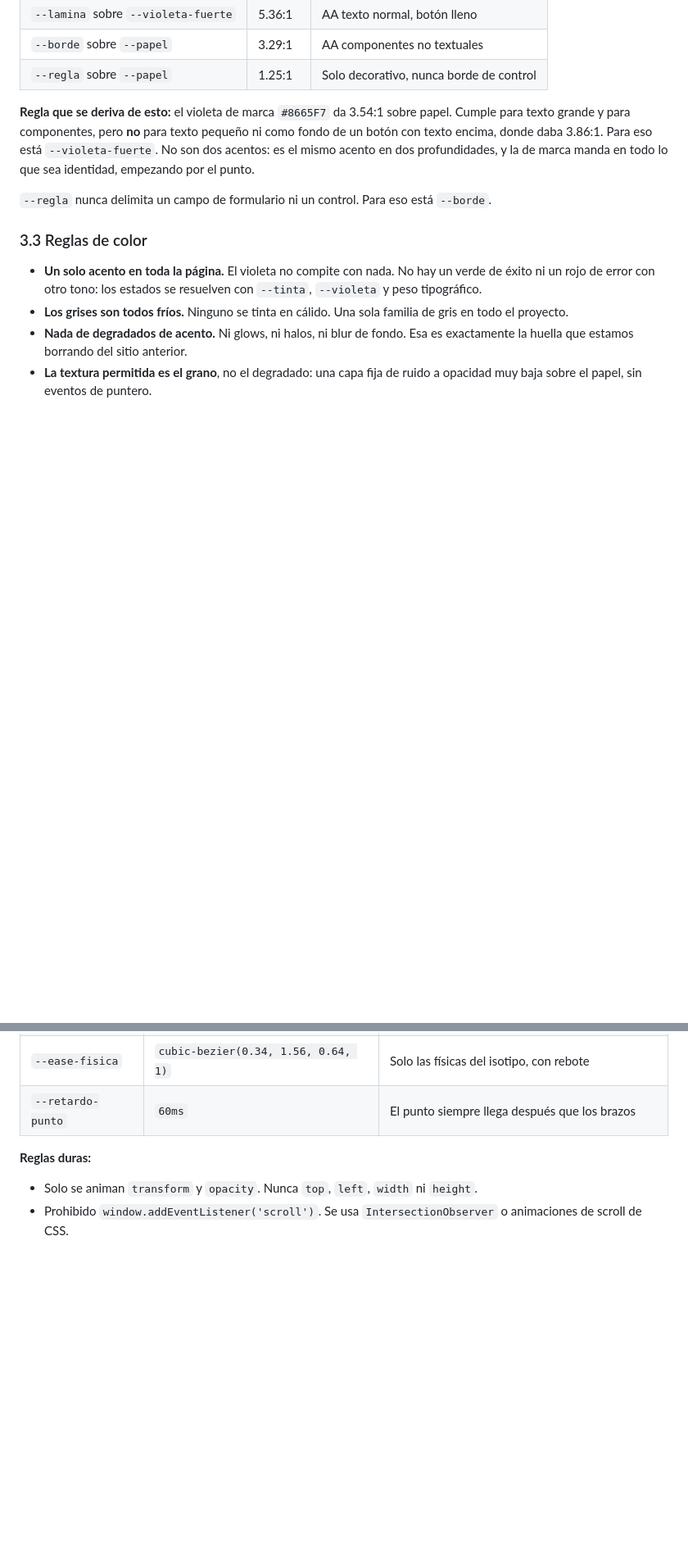
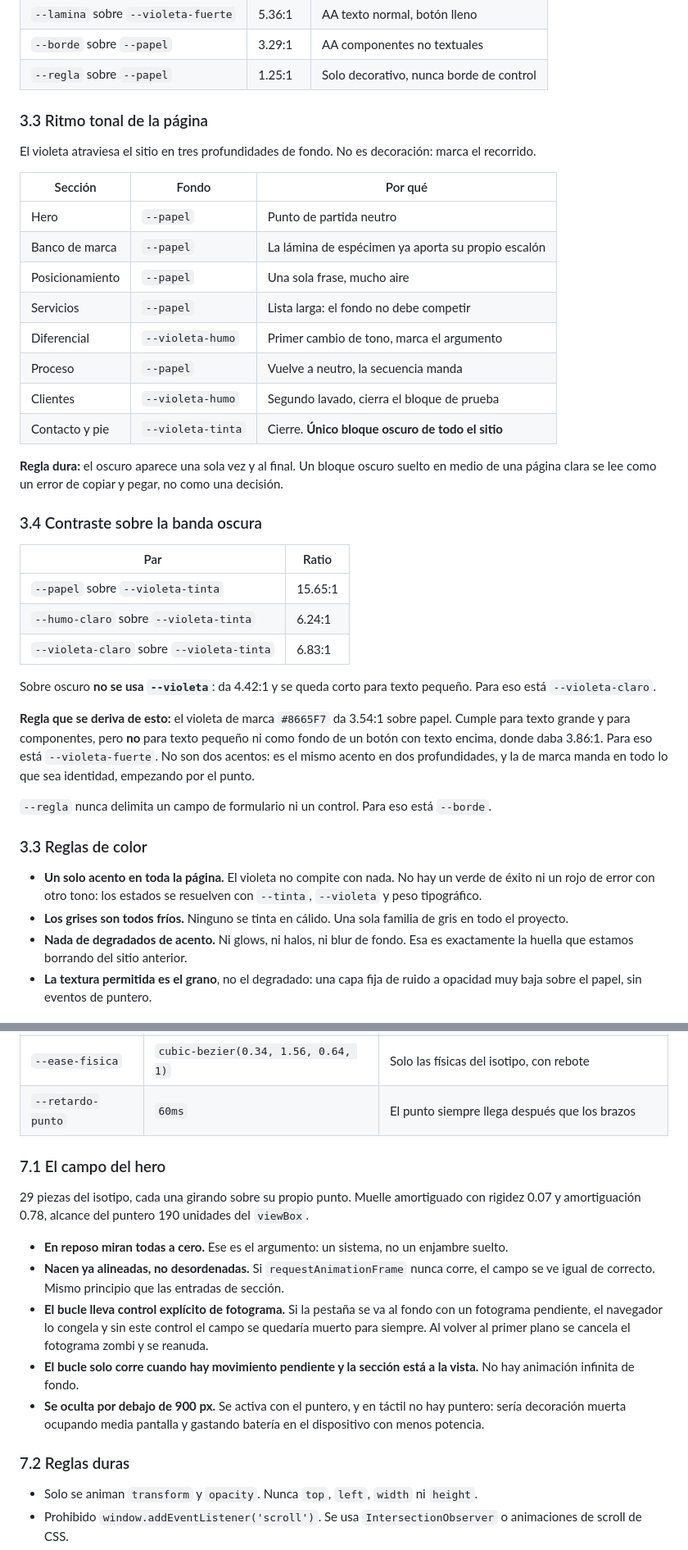
Before and after one commit to aerebo/web_agentia, a Markdown page: docs/diseno.md, 2 parts joined by grey strips. Shown at 82% size. Rendered like a GitHub page; blank space fills up the shorter version.

Commit message:
Documenta el ritmo tonal y las fisicas del campo
Co-Authored-By: Claude Fable 5 <noreply@anthropic.com>

```diff
--- a/docs/diseno.md
+++ b/docs/diseno.md
@@ -99,6 +99,33 @@ Medido sobre la página real, no estimado.
 | `--lamina` sobre `--violeta-fuerte` | 5.36:1 | AA texto normal, botón lleno |
 | `--borde` sobre `--papel` | 3.29:1 | AA componentes no textuales |
 | `--regla` sobre `--papel` | 1.25:1 | Solo decorativo, nunca borde de control |
+
+### 3.3 Ritmo tonal de la página
+
+El violeta atraviesa el sitio en tres profundidades de fondo. No es decoración: marca el recorrido.
+
+| Sección | Fondo | Por qué |
+|---|---|---|
+| Hero | `--papel` | Punto de partida neutro |
+| Banco de marca | `--papel` | La lámina de espécimen ya aporta su propio escalón |
+| Posicionamiento | `--papel` | Una sola frase, mucho aire |
+| Servicios | `--papel` | Lista larga: el fondo no debe competir |
+| Diferencial | `--violeta-humo` | Primer cambio de tono, marca el argumento |
+| Proceso | `--papel` | Vuelve a neutro, la secuencia manda |
+| Clientes | `--violeta-humo` | Segundo lavado, cierra el bloque de prueba |
+| Contacto y pie | `--violeta-tinta` | Cierre. **Único bloque oscuro de todo el sitio** |
+
+**Regla dura:** el oscuro aparece una sola vez y al final. Un bloque oscuro suelto en medio de una página clara se lee como un error de copiar y pegar, no como una decisión.
+
+### 3.4 Contraste sobre la banda oscura
+
+| Par | Ratio |
+|---|---|
+| `--papel` sobre `--violeta-tinta` | 15.65:1 |
+| `--humo-claro` sobre `--violeta-tinta` | 6.24:1 |
+| `--violeta-claro` sobre `--violeta-tinta` | 6.83:1 |
+
+Sobre oscuro **no se usa `--violeta`**: da 4.42:1 y se queda corto para texto pequeño. Para eso está `--violeta-claro`.
 
 **Regla que se deriva de esto:** el violeta de marca `#8665F7` da 3.54:1 sobre papel. Cumple para texto grande y para componentes, pero **no** para texto pequeño ni como fondo de un botón con texto encima, donde daba 3.86:1. Para eso está `--violeta-fuerte`. No son dos acentos: es el mismo acento en dos profundidades, y la de marca manda en todo lo que sea identidad, empezando por el punto.
 
@@ -238,7 +265,17 @@ Sin sombras. La elevación se comunica con `--lamina` sobre `--papel` y con lín
 | `--ease-fisica` | `cubic-bezier(0.34, 1.56, 0.64, 1)` | Solo las físicas del isotipo, con rebote |
 | `--retardo-punto` | `60ms` | El punto siempre llega después que los brazos |
 
-**Reglas duras:**
+### 7.1 El campo del hero
+
+29 piezas del isotipo, cada una girando sobre su propio punto. Muelle amortiguado con rigidez 0.07 y amortiguación 0.78, alcance del puntero 190 unidades del `viewBox`.
+
+- **En reposo miran todas a cero.** Ese es el argumento: un sistema, no un enjambre suelto.
+- **Nacen ya alineadas, no desordenadas.** Si `requestAnimationFrame` nunca corre, el campo se ve igual de correcto. Mismo principio que las entradas de sección.
+- **El bucle lleva control explícito de fotograma.** Si la pestaña se va al fondo con un fotograma pendiente, el navegador lo congela y sin este control el campo se quedaría muerto para siempre. Al volver al primer plano se cancela el fotograma zombi y se reanuda.
+- **El bucle solo corre cuando hay movimiento pendiente y la sección está a la vista.** No hay animación infinita de fondo.
+- **Se oculta por debajo de 900 px.** Se activa con el puntero, y en táctil no hay puntero: sería decoración muerta ocupando media pantalla y gastando batería en el dispositivo con menos potencia.
+
+### 7.2 Reglas duras
 
 - Solo se animan `transform` y `opacity`. Nunca `top`, `left`, `width` ni `height`.
 - Prohibido `window.addEventListener('scroll')`. Se usa `IntersectionObserver` o animaciones de scroll de CSS.
```
